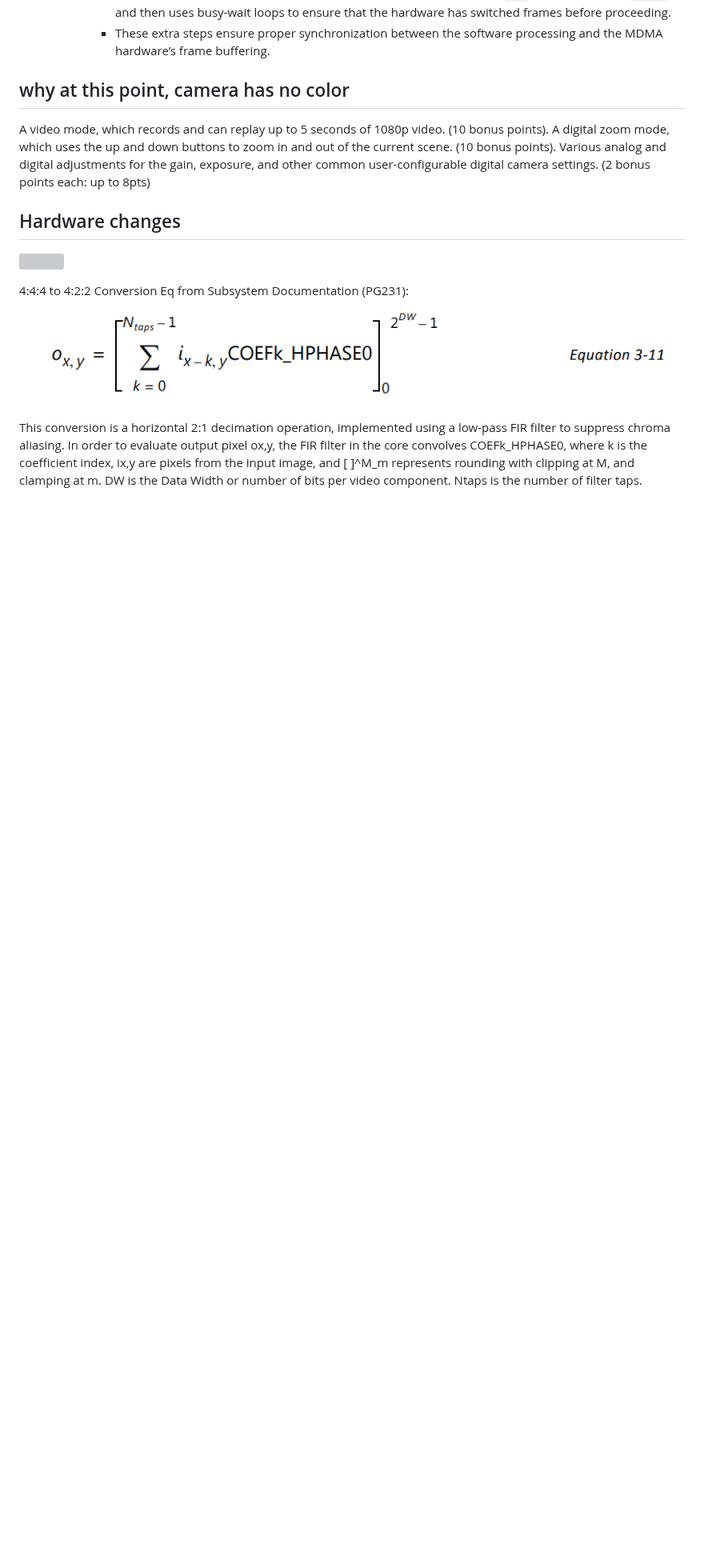
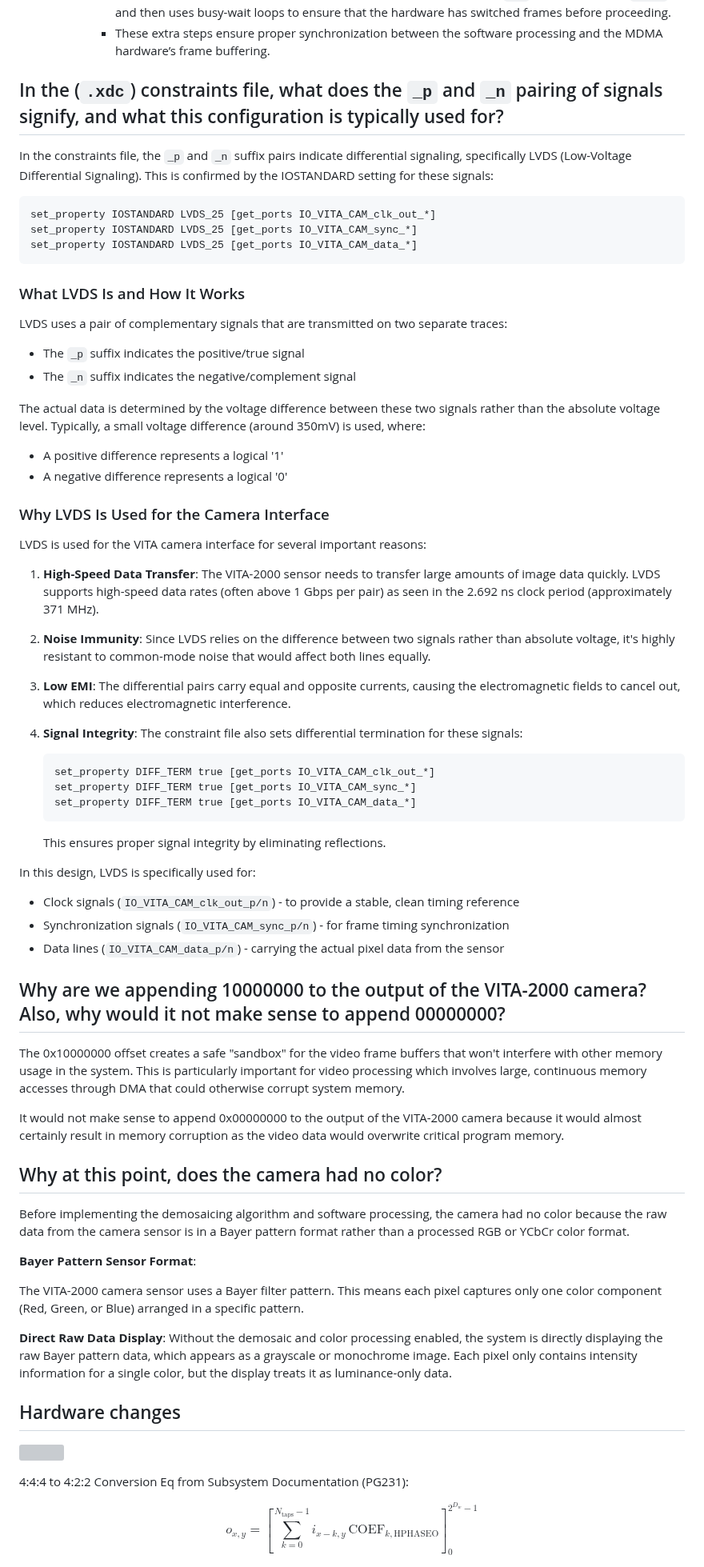
Before and after one commit to conneroisu/cpre488-mp2, a Markdown page: README.md, the part around one of its changes. Shown at 80% size. GitHub-like rendering; blank space fills up the shorter version; grey boxes are pictures that could not be loaded.

````diff
--- a/README.md
+++ b/README.md
@@ -151,14 +86,64 @@ Describe in your writeup what changes you made, and save a copy of any files mod
       - After processing, the code modifies the park pointer (first setting it to `0x2` and later back to `0x102`) and then uses busy-wait loops to ensure that the hardware has switched frames before proceeding.
       - These extra steps ensure proper synchronization between the software processing and the MDMA hardware’s frame buffering.
 
-## why at this point, camera has no color
+## In the (`.xdc`) constraints file, what does the `_p` and `_n` pairing of signals signify, and what this configuration is typically used for?
 
-A video mode, which records and can replay up to 5 seconds of 1080p video. (10 bonus points).
-A digital zoom mode, which uses the up and down buttons to zoom in and out of the current scene.
-(10 bonus points).
-Various analog and digital adjustments for the gain, exposure, and other common user-configurable
-digital camera settings. (2 bonus points each: up to 8pts)
+In the constraints file, the `_p` and `_n` suffix pairs indicate differential signaling, specifically LVDS (Low-Voltage Differential Signaling). This is confirmed by the IOSTANDARD setting for these signals:
 
+```
+set_property IOSTANDARD LVDS_25 [get_ports IO_VITA_CAM_clk_out_*]
+set_property IOSTANDARD LVDS_25 [get_ports IO_VITA_CAM_sync_*]
+set_property IOSTANDARD LVDS_25 [get_ports IO_VITA_CAM_data_*]
+```
+
+### What LVDS Is and How It Works
+
+LVDS uses a pair of complementary signals that are transmitted on two separate traces:
+- The `_p` suffix indicates the positive/true signal
+- The `_n` suffix indicates the negative/complement signal
+
+The actual data is determined by the voltage difference between these two signals rather than the absolute voltage level. Typically, a small voltage difference (around 350mV) is used, where:
+- A positive difference represents a logical '1'
+- A negative difference represents a logical '0'
+
+### Why LVDS Is Used for the Camera Interface
+
+LVDS is used for the VITA camera interface for several important reasons:
+
+1. **High-Speed Data Transfer**: The VITA-2000 sensor needs to transfer large amounts of image data quickly. LVDS supports high-speed data rates (often above 1 Gbps per pair) as seen in the 2.692 ns clock period (approximately 371 MHz).
+
+2. **Noise Immunity**: Since LVDS relies on the difference between two signals rather than absolute voltage, it's highly resistant to common-mode noise that would affect both lines equally.
+
+3. **Low EMI**: The differential pairs carry equal and opposite currents, causing the electromagnetic fields to cancel out, which reduces electromagnetic interference.
+
+4. **Signal Integrity**: The constraint file also sets differential termination for these signals:
+   ```
+   set_property DIFF_TERM true [get_ports IO_VITA_CAM_clk_out_*]
+   set_property DIFF_TERM true [get_ports IO_VITA_CAM_sync_*]
+   set_property DIFF_TERM true [get_ports IO_VITA_CAM_data_*]
+   ```
+   This ensures proper signal integrity by eliminating reflections.
+
+In this design, LVDS is specifically used for:
+- Clock signals (`IO_VITA_CAM_clk_out_p/n`) - to provide a stable, clean timing reference
+- Synchronization signals (`IO_VITA_CAM_sync_p/n`) - for frame timing synchronization
+- Data lines (`IO_VITA_CAM_data_p/n`) - carrying the actual pixel data from the sensor
+
+## Why are we appending 10000000 to the output of the VITA-2000 camera? Also, why would it not make sense to append 00000000?
+
+The 0x10000000 offset creates a safe "sandbox" for the video frame buffers that won't interfere with other memory usage in the system. This is particularly important for video processing which involves large, continuous memory accesses through DMA that could otherwise corrupt system memory.
+
+It would not make sense to append 0x00000000 to the output of the VITA-2000 camera because it would almost certainly result in memory corruption as the video data would overwrite critical program memory.
+
+## Why at this point, does the camera had no color?
+
+Before implementing the demosaicing algorithm and software processing, the camera had no color because the raw data from the camera sensor is in a Bayer pattern format rather than a processed RGB or YCbCr color format.
+
+**Bayer Pattern Sensor Format**:
+
+The VITA-2000 camera sensor uses a Bayer filter pattern. This means each pixel captures only one color component (Red, Green, or Blue) arranged in a specific pattern.
+
+**Direct Raw Data Display**: Without the demosaic and color processing enabled, the system is directly displaying the raw Bayer pattern data, which appears as a grayscale or monochrome image. Each pixel only contains intensity information for a single color, but the display treats it as luminance-only data.
 
 ## Hardware changes
 
@@ -166,11 +151,8 @@ digital camera settings. (2 bonus points each: up to 8pts)
 
 
 4:4:4 to 4:2:2 Conversion Eq from Subsystem Documentation (PG231):
-![](assets/444to422eq.png)
 
-This conversion is a horizontal 2:1 decimation operation, implemented using a low-pass FIR
-filter to suppress chroma aliasing. In order to evaluate output pixel ox,y, the FIR filter in the
-core convolves COEFk_HPHASE0, where k is the coefficient index, ix,y are pixels from the
-input image, and [ ]^M_m represents rounding with clipping at M, and clamping at m. DW is the
-Data Width or number of bits per video component. Ntaps is the number of filter taps.
+$$
+o_{x,y} = \left[\sum_{k=0}^{N_{\text{taps}}-1} i_{x-k,y}\, \text{COEF}_{k,\text{HPHASEO}}\right]_0^{2^{D_w}-1}
+$$
 
````
Also changed, not shown: other parts of README.md (+192 -92 lines).
